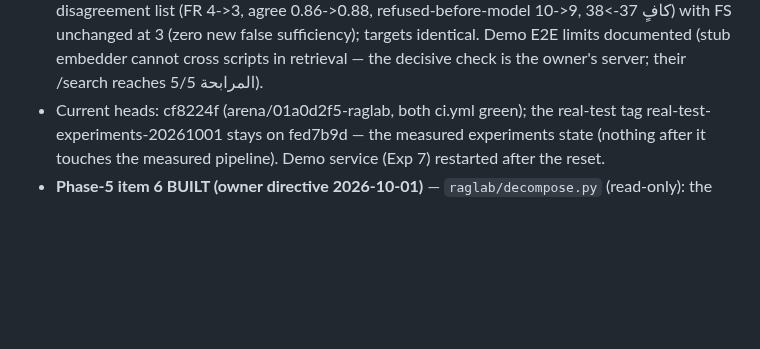
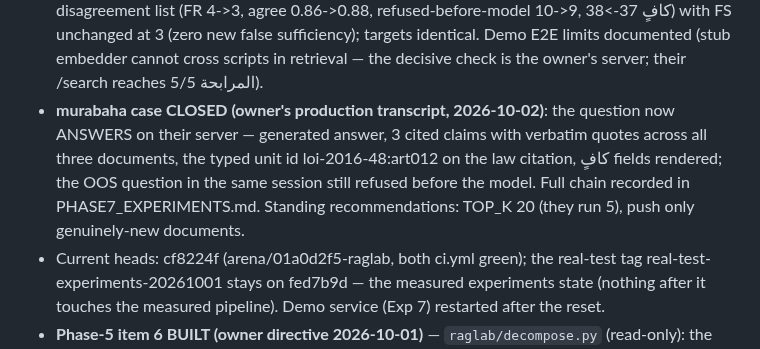
Before and after one commit to seif-bkh/RAGLab, a Markdown page: AGENTS.md, the part around the change. Drawn GitHub-style; blank space fills up the shorter version.

```diff
--- a/AGENTS.md
+++ b/AGENTS.md
@@ -422,6 +422,13 @@ Current state of the work:
   targets identical. Demo E2E limits documented
   (stub embedder cannot cross scripts in retrieval — the decisive check is
   the owner's server; their /search reaches المرابحة 5/5).
+- **murabaha case CLOSED (owner's production transcript, 2026-10-02)**:
+  the question now ANSWERS on their server — generated answer, 3 cited
+  claims with verbatim quotes across all three documents, the typed unit
+  id loi-2016-48:art012 on the law citation, كافٍ fields rendered; the OOS
+  question in the same session still refused before the model. Full chain
+  recorded in PHASE7_EXPERIMENTS.md. Standing recommendations: TOP_K 20
+  (they run 5), push only genuinely-new documents.
 - Current heads: cf8224f (arena/01a0d2f5-raglab, both ci.yml green);
   the real-test tag real-test-experiments-20261001 stays on fed7b9d —
   the measured experiments state (nothing after it touches the measured
```
Also changed, not shown: raglab/audits/PHASE7_EXPERIMENTS.md (+20 -0 lines).
